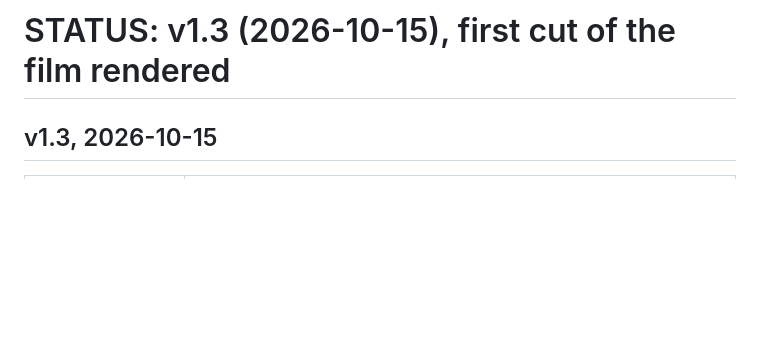
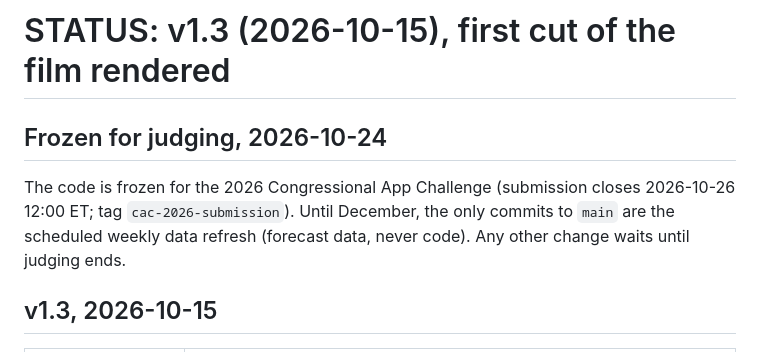
Before and after one commit to esaran1/cofire, a Markdown page: STATUS.md, the part around the change. GitHub-like rendering; blank space fills up the shorter version.

Commit message:
Freeze for judging; README describes the deployed app correctly
- STATUS.md: the code is frozen for the 2026 Congressional App Challenge.
  Only the scheduled weekly data refresh commits until December.
- README "For reviewers": app/ is prerendered pages plus an API for Predict
  and Observe, not a static site.

```diff
--- a/STATUS.md
+++ b/STATUS.md
@@ -1,4 +1,11 @@
 # STATUS: v1.3 (2026-10-15), first cut of the film rendered
+
+## Frozen for judging, 2026-10-24
+
+The code is frozen for the 2026 Congressional App Challenge (submission
+closes 2026-10-26 12:00 ET; tag `cac-2026-submission`). Until December, the
+only commits to `main` are the scheduled weekly data refresh (forecast data,
+never code). Any other change waits until judging ends.
 
 ## v1.3, 2026-10-15
 
```
Also changed, not shown: README.md (+1 -1 lines).
